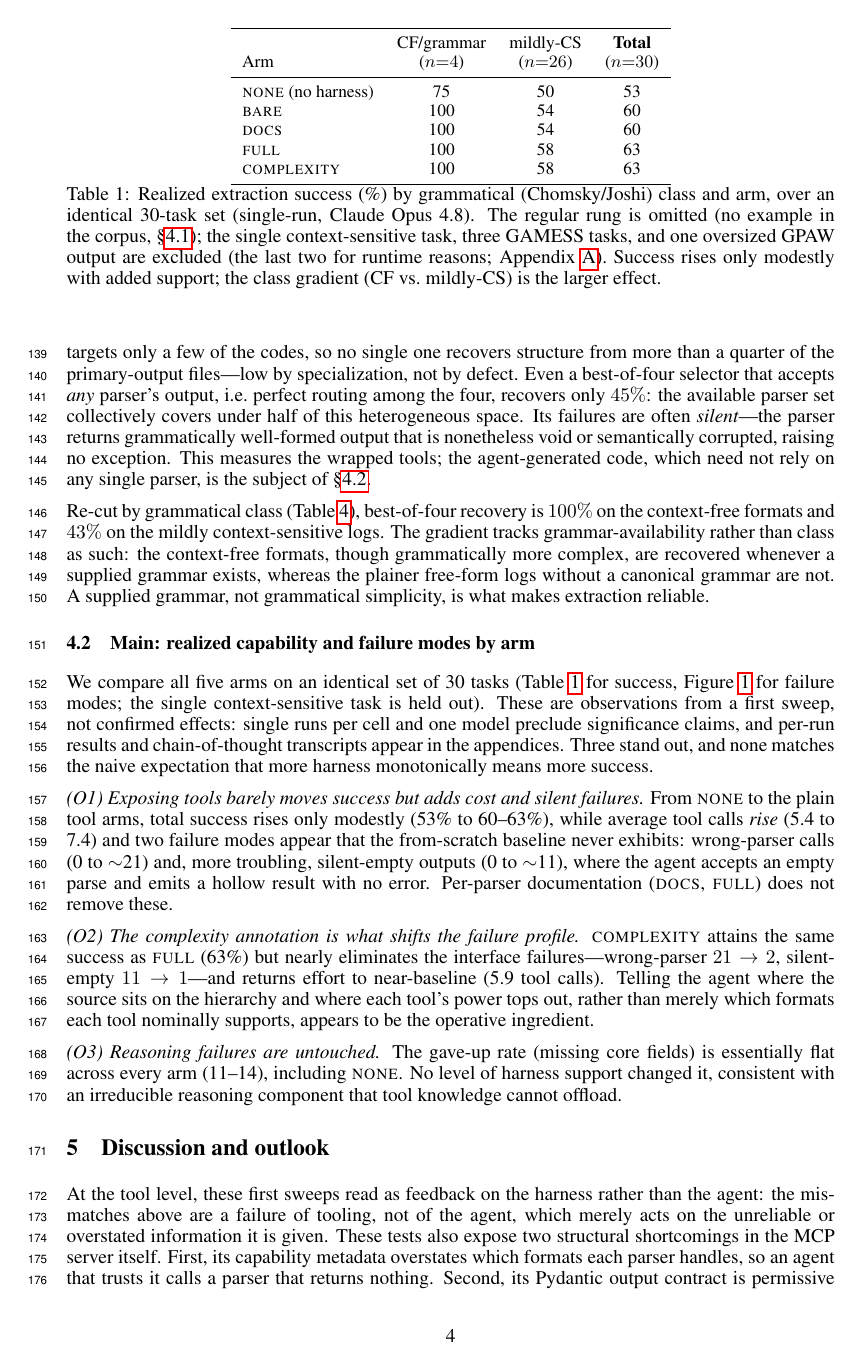
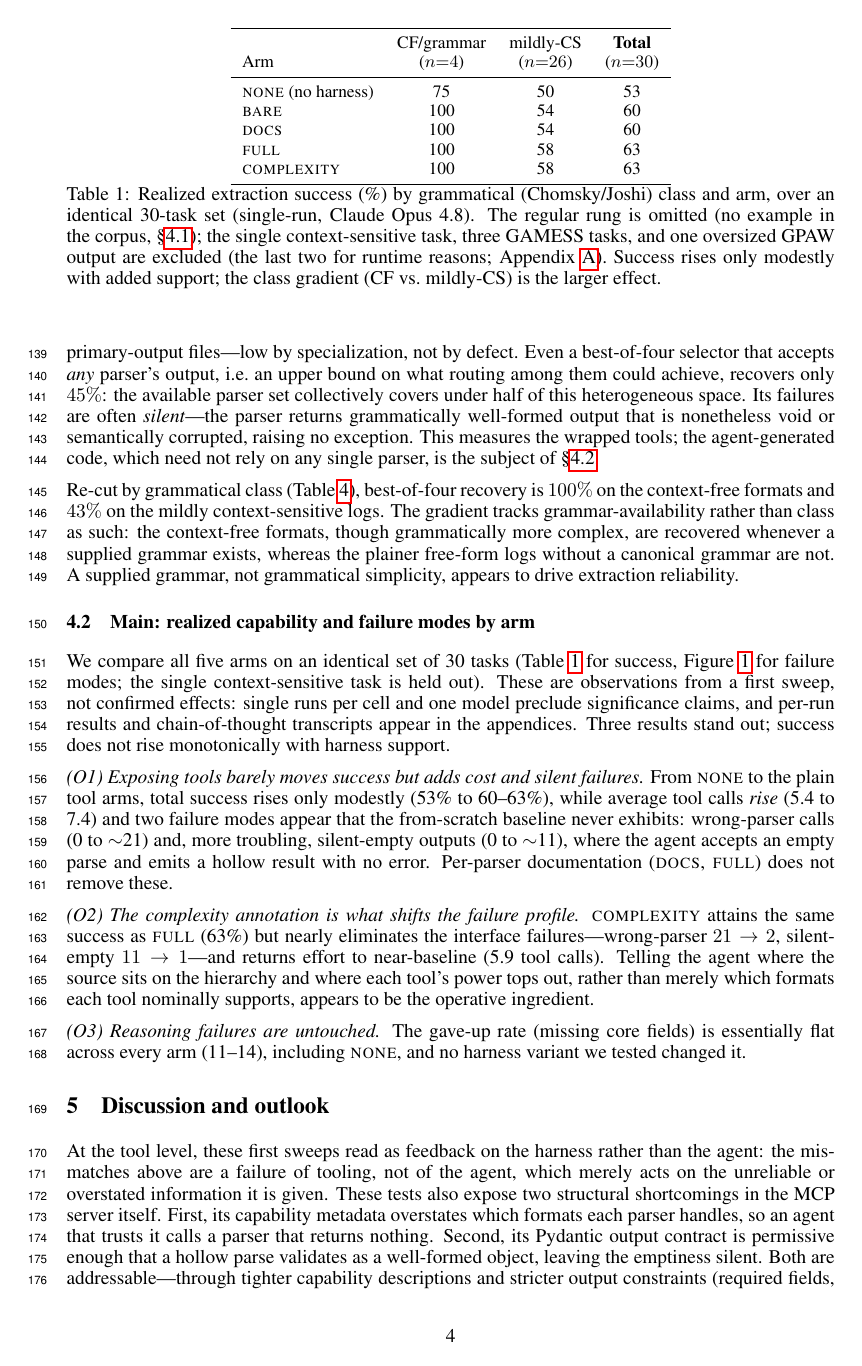
Before and after one commit to ndaelman-hu/parse-patrol, a LaTeX paper (paper/neurips_submission/main_v2.tex): page 4 of 8. Compiled offline with pdfLaTeX.

Commit message:
paper(v2): apply review-agent fixes (52->51, honesty softens, dedupe hedge, flatten voice teasers)

```diff
--- a/paper/neurips_submission/main_v2.tex
+++ b/paper/neurips_submission/main_v2.tex
@@ -225,7 +223,7 @@ for regex-class tools---directly on these files, scoring whether an atomic struc
 recovered (Table~\ref{tab:rel}). Each parser targets only a few of the codes, so no single
 one recovers structure from more than a quarter of the primary-output files---low by
 specialization, not by defect. Even a best-of-four selector that accepts \emph{any}
-parser's output, i.e.\ perfect routing among the four, recovers only \(45\%\): the
+parser's output, i.e.\ an upper bound on what routing among them could achieve, recovers only \(45\%\): the
 available parser set collectively covers under half of this heterogeneous space. Its
 failures are often \emph{silent}---the parser returns grammatically well-formed output
 that is nonetheless void or semantically corrupted, raising no exception. This measures
@@ -237,7 +235,7 @@ the context-free formats and \(43\%\) on the mildly context-sensitive logs. The
 tracks grammar-availability rather than class as such: the context-free formats, though
 grammatically more complex, are recovered whenever a supplied grammar exists, whereas the
 plainer free-form logs without a canonical grammar are not. A supplied grammar, not
-grammatical simplicity, is what makes extraction reliable.
+grammatical simplicity, appears to drive extraction reliability.
 
 \subsection{Main: realized capability and failure modes by arm}
 \label{sec:main}
@@ -246,8 +244,8 @@ We compare all five arms on an identical set of 30 tasks (Table~\ref{tab:main} f
 success, Figure~\ref{fig:fail} for failure modes; the single context-sensitive task is
 held out). These are observations from a first sweep, not confirmed effects: single runs
 per cell and one model preclude significance claims, and per-run results and
-chain-of-thought transcripts appear in the appendices. Three stand out, and none matches
-the naive expectation that more harness monotonically means more success.
+chain-of-thought transcripts appear in the appendices. Three results stand out; success
+does not rise monotonically with harness support.
 
 \emph{(O1) Exposing tools barely moves success but adds cost and silent failures.} From
 \textsc{none} to the plain tool arms, total success rises only modestly (53\% to
@@ -265,9 +263,8 @@ and where each tool's power tops out, rather than merely which formats each tool
 nominally supports, appears to be the operative ingredient.
 
 \emph{(O3) Reasoning failures are untouched.} The gave-up rate (missing core fields) is
-essentially flat across every arm (11--14), including \textsc{none}. No level of harness
-support changed it, consistent with an irreducible reasoning component that tool
-knowledge cannot offload.
+essentially flat across every arm (11--14), including \textsc{none}, and no harness
+variant we tested changed it.
 
 \begin{table}[t]
 \centering\small
```
Also changed, not shown: paper/neurips_submission/main_v2.tex (20 more changed lines).
